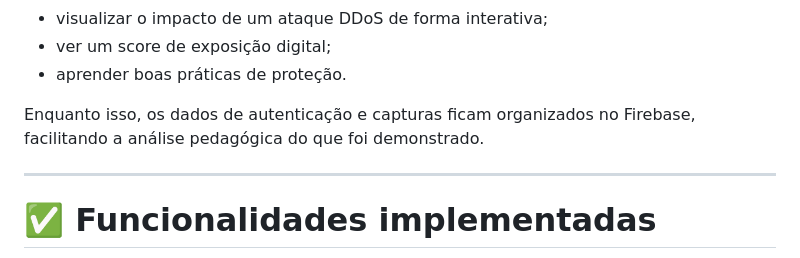
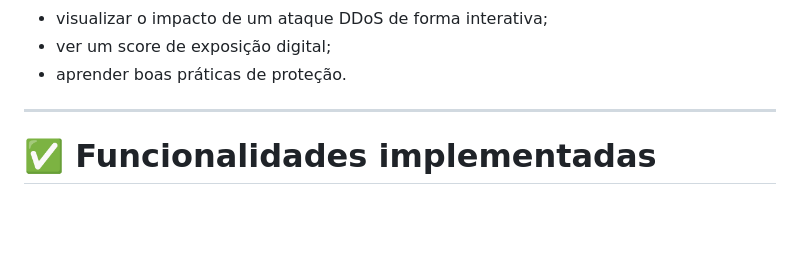
Before and after one commit to jefersonluidysantos-bit/cyberpulse, a Markdown page: README.md, the part around the change. GitHub-like rendering; blank space fills up the shorter version.

```diff
--- a/README.md
+++ b/README.md
@@ -38,7 +38,6 @@ O sistema permite que o usuário:
 * ver um score de exposição digital;
 * aprender boas práticas de proteção.
 
-Enquanto isso, os dados de autenticação e capturas ficam organizados no Firebase, facilitando a análise pedagógica do que foi demonstrado.
 
 ---
 
```
